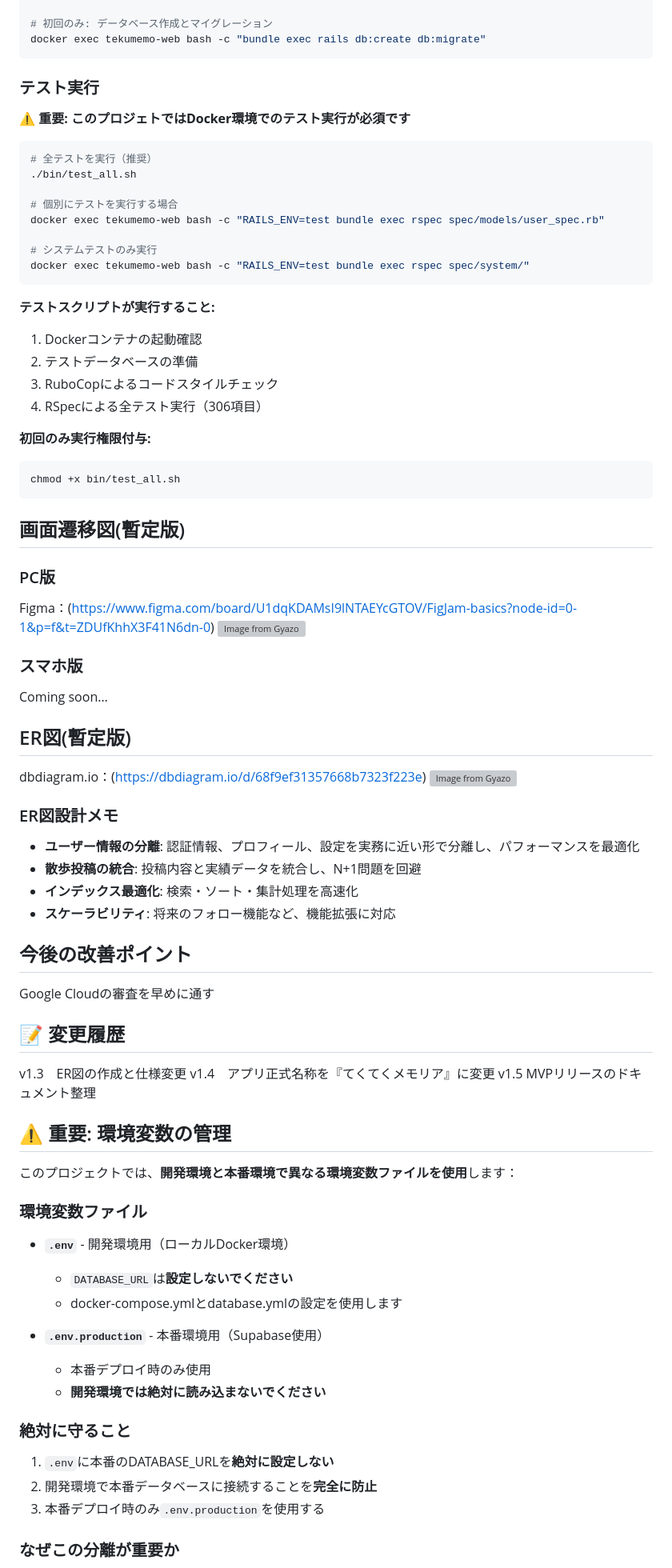
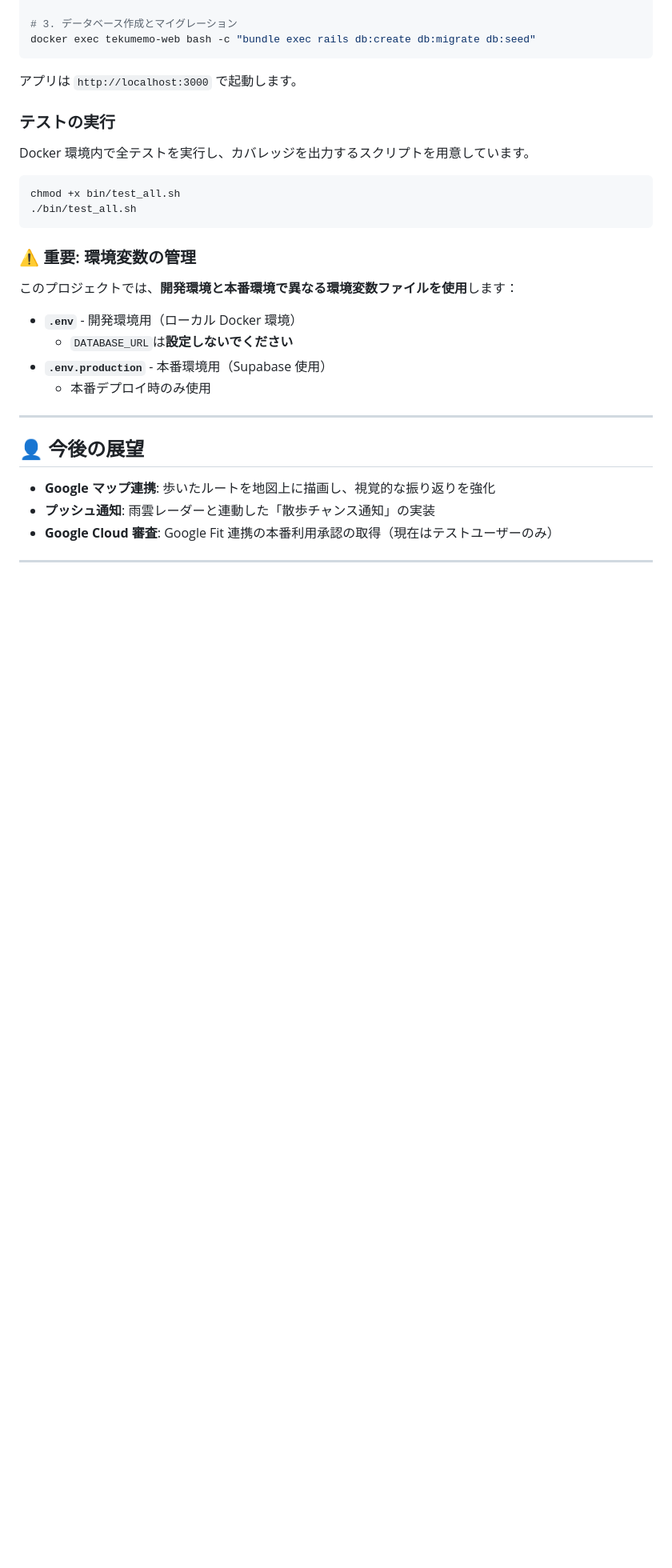
Before and after one commit to Yadon987/tekumemo, a Markdown page: README.md, the part around one of its changes. Shown at 80% size. Rendered like a GitHub page; folded sections open; blank space fills up the shorter version; grey boxes are pictures that could not be loaded.

Commit message:
docs: README.mdの採用面接官向けリニューアル (Rev.3)
フィードバックを受けて構成を調整

- ファーストビューに動画とデモURLを配置

- インフラ構成図(Mermaid)を追加

- 消失していたER図・画面遷移図のリンクを復元

- 技術選定理由とこだわりポイントを明確化

- 詳細な開発記録は折りたたみセクションとして維持

````diff
--- a/README.md
+++ b/README.md
@@ -138,81 +208,38 @@ Coming soon……
 docker compose up -d
 
-# 初回のみ: データベース作成とマイグレーション
-docker exec tekumemo-web bash -c "bundle exec rails db:create db:migrate"
+# 3. データベース作成とマイグレーション
+docker exec tekumemo-web bash -c "bundle exec rails db:create db:migrate db:seed"
 ```
 
-### **テスト実行**
-⚠️ **重要: このプロジェトではDocker環境でのテスト実行が必須です**
+アプリは `http://localhost:3000` で起動します。
+
+### テストの実行
+
+Docker 環境内で全テストを実行し、カバレッジを出力するスクリプトを用意しています。
 
 ```bash
-# 全テストを実行（推奨）
+chmod +x bin/test_all.sh
 ./bin/test_all.sh
-
-# 個別にテストを実行する場合
-docker exec tekumemo-web bash -c "RAILS_ENV=test bundle exec rspec spec/models/user_spec.rb"
-
-# システムテストのみ実行
-docker exec tekumemo-web bash -c "RAILS_ENV=test bundle exec rspec spec/system/"
 ```
 
-**テストスクリプトが実行すること:**
-1. Dockerコンテナの起動確認
-2. テストデータベースの準備
-3. RuboCopによるコードスタイルチェック
-4. RSpecによる全テスト実行（306項目）
-
-**初回のみ実行権限付与:**
-```bash
-chmod +x bin/test_all.sh
-```
-
-
-## 画面遷移図(暫定版)
-### PC版
-Figma：(https://www.figma.com/board/U1dqKDAMsI9lNTAEYcGTOV/FigJam-basics?node-id=0-1&p=f&t=ZDUfKhhX3F41N6dn-0)
-[![Image from Gyazo](https://i.gyazo.com/46f161ccd35179b545c2b700eeb17617.png)](https://gyazo.com/46f161ccd35179b545c2b700eeb17617)
-
-### スマホ版
-Coming soon…
-
-
-## ER図(暫定版)
-dbdiagram.io：(https://dbdiagram.io/d/68f9ef31357668b7323f223e)
-[![Image from Gyazo](https://i.gyazo.com/c20dc36a70bfa9218cfd56b62ab7c0dd.png)](https://gyazo.com/c20dc36a70bfa9218cfd56b62ab7c0dd)
-
-### ER図設計メモ
-- **ユーザー情報の分離**: 認証情報、プロフィール、設定を実務に近い形で分離し、パフォーマンスを最適化
-- **散歩投稿の統合**: 投稿内容と実績データを統合し、N+1問題を回避
-- **インデックス最適化**: 検索・ソート・集計処理を高速化
-- **スケーラビリティ**: 将来のフォロー機能など、機能拡張に対応
-
-## 今後の改善ポイント
-Google Cloudの審査を早めに通す
-
-## 📝 変更履歴
-v1.3　ER図の作成と仕様変更
-v1.4　アプリ正式名称を『てくてくメモリア』に変更
-v1.5  MVPリリースのドキュメント整理
-
-## ⚠️ 重要: 環境変数の管理
+### ⚠️ 重要: 環境変数の管理
 
 このプロジェクトでは、**開発環境と本番環境で異なる環境変数ファイルを使用**します：
 
-### 環境変数ファイル
+- **`.env`** - 開発環境用（ローカル Docker 環境）
+  - `DATABASE_URL`は**設定しないでください**
+- **`.env.production`** - 本番環境用（Supabase 使用）
+  - 本番デプロイ時のみ使用
 
-- **`.env`** - 開発環境用（ローカルDocker環境）
-  - `DATABASE_URL`は**設定しないでください**
-  - docker-compose.ymlとdatabase.ymlの設定を使用します
+</details>
 
-- **`.env.production`** - 本番環境用（Supabase使用）
-  - 本番デプロイ時のみ使用
-  - **開発環境では絶対に読み込まないでください**
+---
 
-### 絶対に守ること
+## 👤 今後の展望
 
-1. `.env`に本番のDATABASE_URLを**絶対に設定しない**
-2. 開発環境で本番データベースに接続することを**完全に防止**
-3. 本番デプロイ時のみ`.env.production`を使用する
+- **Google マップ連携**: 歩いたルートを地図上に描画し、視覚的な振り返りを強化
+- **プッシュ通知**: 雨雲レーダーと連動した「散歩チャンス通知」の実装
+- **Google Cloud 審査**: Google Fit 連携の本番利用承認の取得（現在はテストユーザーのみ）
 
-### なぜこの分離が重要か
+---
 
````
Also changed, not shown: other parts of README.md (+183 -108 lines).
